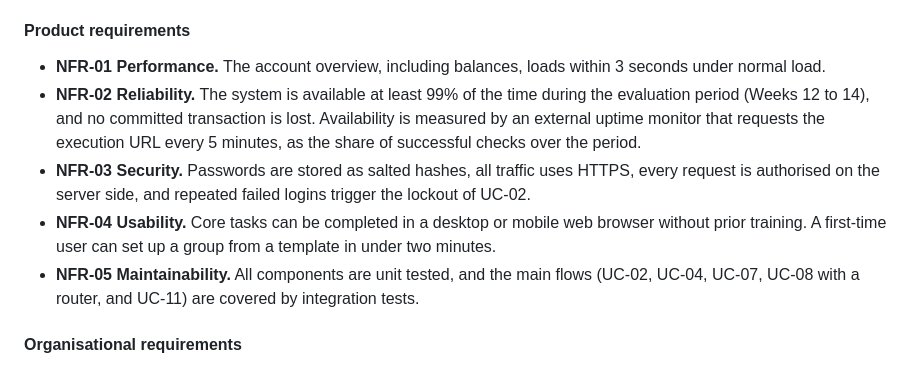
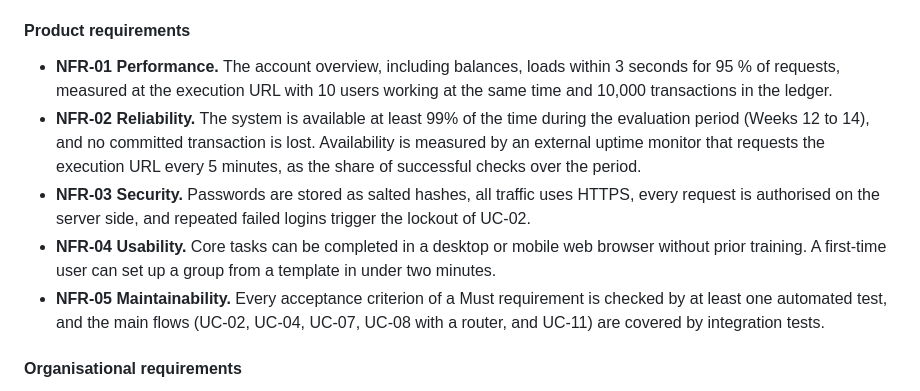
Before and after one commit to jon-tj/banking-app, a Markdown page: docs/interim/FBD_Interim.md, the part around the change. GitHub-like rendering.

Commit message:
docs(interim): measurable NFR-01 and NFR-05
NFR-01: 95 % within 3 s with 10 concurrent users and 10,000 transactions. NFR-05: every Must acceptance criterion has an automated test.

```diff
--- a/docs/interim/FBD_Interim.md
+++ b/docs/interim/FBD_Interim.md
@@ -242,11 +242,11 @@ Non-functional requirements are classified into product, organisational and exte
 
 #### Product requirements
 
-- **NFR-01 Performance.** The account overview, including balances, loads within 3 seconds under normal load.
+- **NFR-01 Performance.** The account overview, including balances, loads within 3 seconds for 95 % of requests, measured at the execution URL with 10 users working at the same time and 10,000 transactions in the ledger.
 - **NFR-02 Reliability.** The system is available at least 99% of the time during the evaluation period (Weeks 12 to 14), and no committed transaction is lost. Availability is measured by an external uptime monitor that requests the execution URL every 5 minutes, as the share of successful checks over the period.
 - **NFR-03 Security.** Passwords are stored as salted hashes, all traffic uses HTTPS, every request is authorised on the server side, and repeated failed logins trigger the lockout of UC-02.
 - **NFR-04 Usability.** Core tasks can be completed in a desktop or mobile web browser without prior training. A first-time user can set up a group from a template in under two minutes.
-- **NFR-05 Maintainability.** All components are unit tested, and the main flows (UC-02, UC-04, UC-07, UC-08 with a router, and UC-11) are covered by integration tests.
+- **NFR-05 Maintainability.** Every acceptance criterion of a Must requirement is checked by at least one automated test, and the main flows (UC-02, UC-04, UC-07, UC-08 with a router, and UC-11) are covered by integration tests.
 
 #### Organisational requirements
 
```
